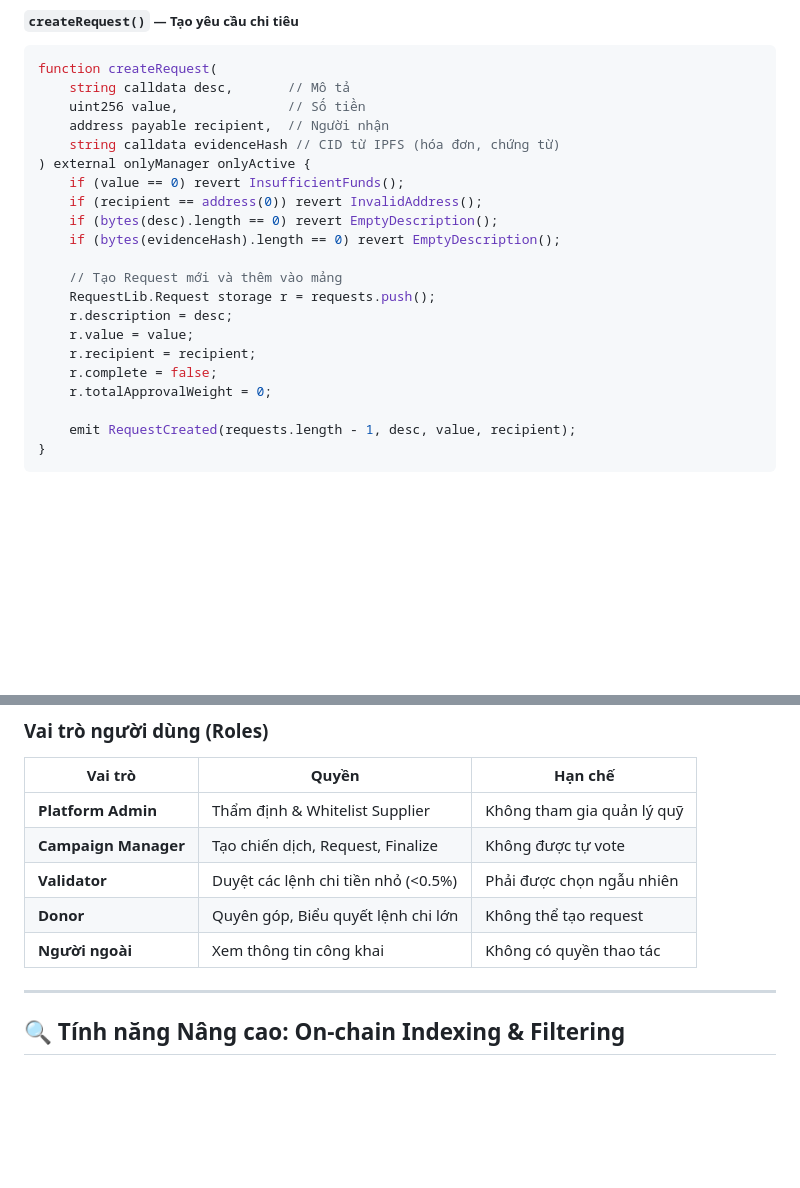
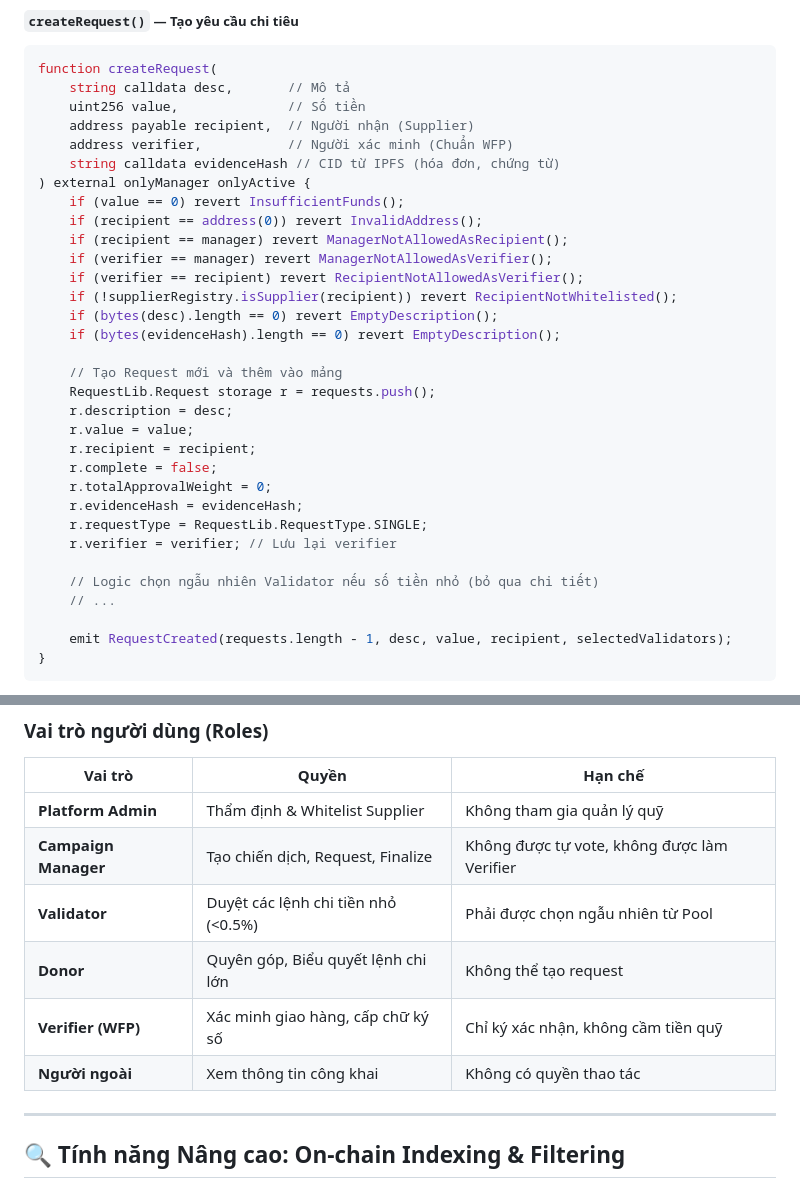
Before and after one commit to Duy-T-Nguyen/fundraising-blockchain, a Markdown page: bc/README.md, 2 parts joined by grey strips. GitHub-like rendering; blank space fills up the shorter version.

````diff
--- a/bc/README.md
+++ b/bc/README.md
@@ -669,11 +669,16 @@ function donate() external payable onlyActive {
 function createRequest(
     string calldata desc,       // Mô tả
     uint256 value,              // Số tiền
-    address payable recipient,  // Người nhận
+    address payable recipient,  // Người nhận (Supplier)
+    address verifier,           // Người xác minh (Chuẩn WFP)
     string calldata evidenceHash // CID từ IPFS (hóa đơn, chứng từ)
 ) external onlyManager onlyActive {
     if (value == 0) revert InsufficientFunds();
     if (recipient == address(0)) revert InvalidAddress();
+    if (recipient == manager) revert ManagerNotAllowedAsRecipient();
+    if (verifier == manager) revert ManagerNotAllowedAsVerifier();
+    if (verifier == recipient) revert RecipientNotAllowedAsVerifier();
+    if (!supplierRegistry.isSupplier(recipient)) revert RecipientNotWhitelisted();
     if (bytes(desc).length == 0) revert EmptyDescription();
     if (bytes(evidenceHash).length == 0) revert EmptyDescription();
 
@@ -684,8 +689,14 @@ function createRequest(
     r.recipient = recipient;
     r.complete = false;
     r.totalApprovalWeight = 0;
-
-    emit RequestCreated(requests.length - 1, desc, value, recipient);
+    r.evidenceHash = evidenceHash;
+    r.requestType = RequestLib.RequestType.SINGLE;
+    r.verifier = verifier; // Lưu lại verifier
+
+    // Logic chọn ngẫu nhiên Validator nếu số tiền nhỏ (bỏ qua chi tiết)
+    // ...
+
+    emit RequestCreated(requests.length - 1, desc, value, recipient, selectedValidators);
 }
 ```
 
@@ -1051,11 +1077,11 @@ RequestLib.sol ────────► Campaign.sol ◄──── Campaign
 | Vai trò | Quyền | Hạn chế |
 |---|---|---|
 | **Platform Admin** | Thẩm định & Whitelist Supplier | Không tham gia quản lý quỹ |
-| **Campaign Manager** | Tạo chiến dịch, Request, Finalize | Không được tự vote |
-| **Validator** | Duyệt các lệnh chi tiền nhỏ (<0.5%) | Phải được chọn ngẫu nhiên |
+| **Campaign Manager** | Tạo chiến dịch, Request, Finalize | Không được tự vote, không được làm Verifier |
+| **Validator** | Duyệt các lệnh chi tiền nhỏ (<0.5%) | Phải được chọn ngẫu nhiên từ Pool |
 | **Donor** | Quyên góp, Biểu quyết lệnh chi lớn | Không thể tạo request |
+| **Verifier (WFP)** | Xác minh giao hàng, cấp chữ ký số | Chỉ ký xác nhận, không cầm tiền quỹ |
 | **Người ngoài** | Xem thông tin công khai | Không có quyền thao tác |
-
 ---
 
 ## 🔍 Tính năng Nâng cao: On-chain Indexing & Filtering
````
Also changed, not shown: other parts of bc/README.md (+31 -15 lines), README.md (+5 -5 lines).
